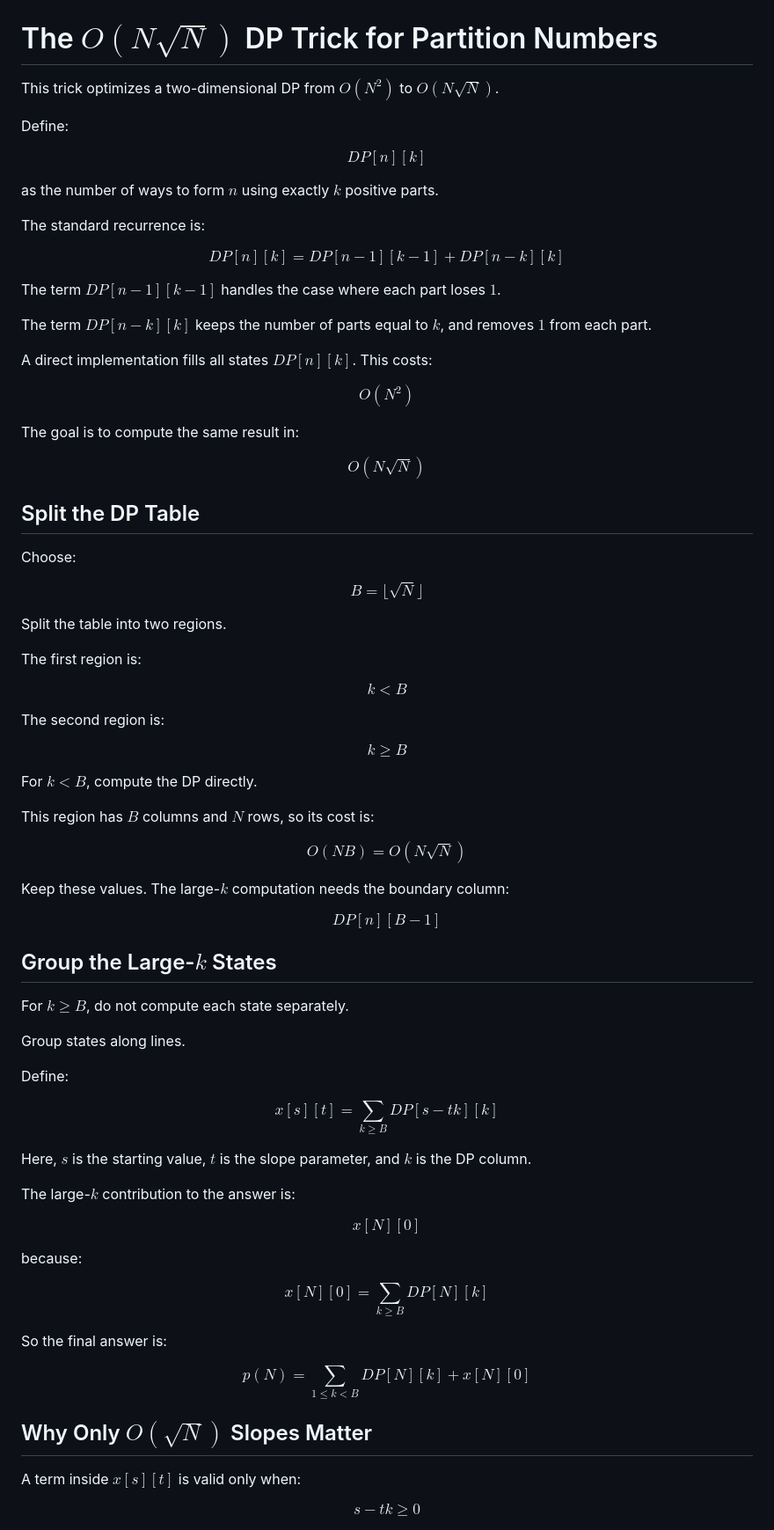
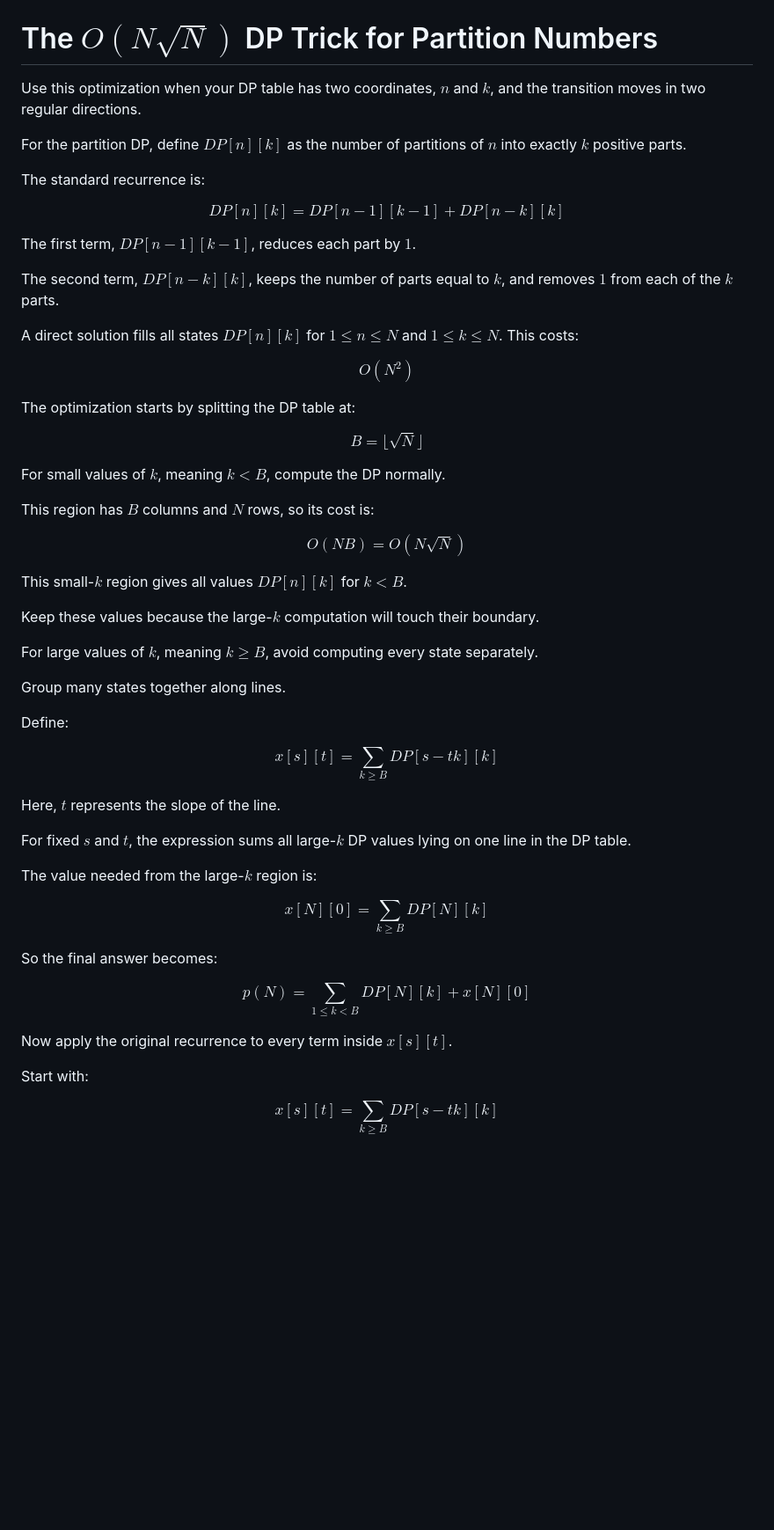
Before and after one commit to FadyYosry77/CP-Templates, a Markdown page: General Explanation of the O(N Sqrt(N)) DP Optimization Trick.md, the part around one of its changes. Shown at 88% size. Rendered like a GitHub page; blank space fills up the shorter version.

```diff
--- a/General Explanation of the O(N Sqrt(N)) DP Optimization Trick.md
+++ b/General Explanation of the O(N Sqrt(N)) DP Optimization Trick.md
@@ -1,14 +1,8 @@
 # The $O(N\sqrt{N})$ DP Trick for Partition Numbers
 
-This trick optimizes a two-dimensional DP from $O(N^2)$ to $O(N\sqrt{N})$.
+Use this optimization when your DP table has two coordinates, $n$ and $k$, and the transition moves in two regular directions.
 
-Define:
-
-$$
-DP[n][k]
-$$
-
-as the number of ways to form $n$ using exactly $k$ positive parts.
+For the partition DP, define $DP[n][k]$ as the number of partitions of $n$ into exactly $k$ positive parts.
 
 The standard recurrence is:
 
@@ -16,45 +10,23 @@ $$
 DP[n][k] = DP[n-1][k-1] + DP[n-k][k]
 $$
 
-The term $DP[n-1][k-1]$ handles the case where each part loses $1$.
+The first term, $DP[n-1][k-1]$, reduces each part by $1$.
 
-The term $DP[n-k][k]$ keeps the number of parts equal to $k$, and removes $1$ from each part.
+The second term, $DP[n-k][k]$, keeps the number of parts equal to $k$, and removes $1$ from each of the $k$ parts.
 
-A direct implementation fills all states $DP[n][k]$. This costs:
+A direct solution fills all states $DP[n][k]$ for $1 \le n \le N$ and $1 \le k \le N$. This costs:
 
 $$
 O(N^2)
 $$
 
-The goal is to compute the same result in:
-
-$$
-O(N\sqrt{N})
-$$
-
-## Split the DP Table
-
-Choose:
+The optimization starts by splitting the DP table at:
 
 $$
 B = \lfloor \sqrt{N} \rfloor
 $$
 
-Split the table into two regions.
-
-The first region is:
-
-$$
-k < B
-$$
-
-The second region is:
-
-$$
-k \ge B
-$$
-
-For $k < B$, compute the DP directly.
+For small values of $k$, meaning $k < B$, compute the DP normally.
 
 This region has $B$ columns and $N$ rows, so its cost is:
 
@@ -62,17 +34,13 @@ $$
 O(NB) = O(N\sqrt{N})
 $$
 
-Keep these values. The large-$k$ computation needs the boundary column:
+This small-$k$ region gives all values $DP[n][k]$ for $k < B$.
 
-$$
-DP[n][B-1]
-$$
+Keep these values because the large-$k$ computation will touch their boundary.
 
-## Group the Large-$k$ States
+For large values of $k$, meaning $k \ge B$, avoid computing every state separately.
 
-For $k \ge B$, do not compute each state separately.
-
-Group states along lines.
+Group many states together along lines.
 
 Define:
 
@@ -80,21 +48,17 @@ $$
 x[s][t] = \sum_{k \ge B} DP[s - tk][k]
 $$
 
-Here, $s$ is the starting value, $t$ is the slope parameter, and $k$ is the DP column.
+Here, $t$ represents the slope of the line.
 
-The large-$k$ contribution to the answer is:
+For fixed $s$ and $t$, the expression sums all large-$k$ DP values lying on one line in the DP table.
 
-$$
-x[N][0]
-$$
-
-because:
+The value needed from the large-$k$ region is:
 
 $$
 x[N][0] = \sum_{k \ge B} DP[N][k]
 $$
 
-So the final answer is:
+So the final answer becomes:
 
 $$
 p(N) =
@@ -103,11 +67,12 @@ p(N) =
 x[N][0]
 $$
 
-## Why Only $O(\sqrt{N})$ Slopes Matter
+Now apply the original recurrence to every term inside $x[s][t]$.
 
-A term inside $x[s][t]$ is valid only when:
+Start with:
 
 $$
-s - tk \ge 0
+x[s][t] =
+\sum_{k \ge B} DP[s - tk][k]
 $$
 
```
Also changed, not shown: other parts of General Explanation of the O(N Sqrt(N)) DP Optimization Trick.md (+36 -78 lines).
